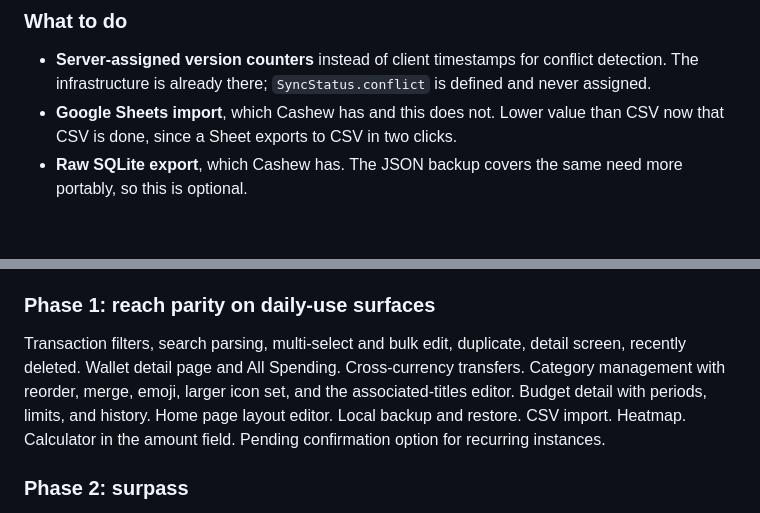
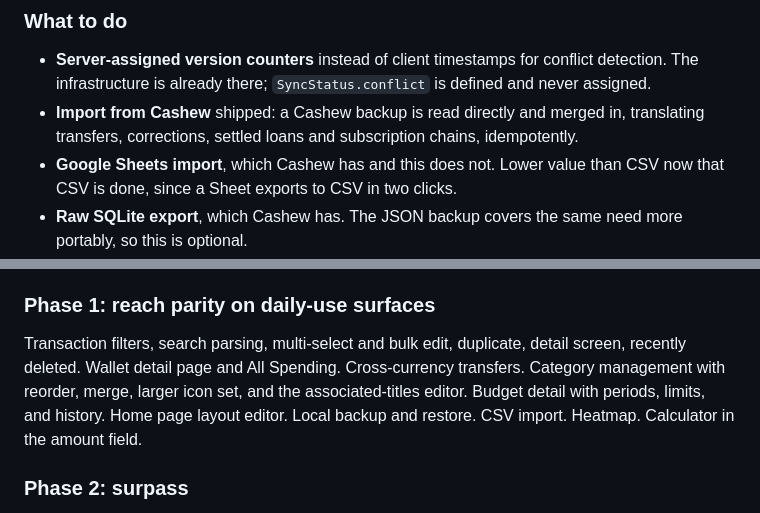
Before and after one commit to theprantadutta/the_accountant, a Markdown page: docs/CASHEW_COMPARISON.md, 2 parts joined by grey strips. Rendered like a GitHub page; blank space fills up the shorter version.

```diff
--- a/docs/CASHEW_COMPARISON.md
+++ b/docs/CASHEW_COMPARISON.md
@@ -377,6 +377,7 @@ Heatmap, past-period overlays, category-over-time, wallet history. Fix the incom
 ### What to do
 
 - **Server-assigned version counters** instead of client timestamps for conflict detection. The infrastructure is already there; `SyncStatus.conflict` is defined and never assigned.
+- **Import from Cashew** shipped: a Cashew backup is read directly and merged in, translating transfers, corrections, settled loans and subscription chains, idempotently.
 - **Google Sheets import**, which Cashew has and this does not. Lower value than CSV now that CSV is done, since a Sheet exports to CSV in two clicks.
 - **Raw SQLite export**, which Cashew has. The JSON backup covers the same need more portably, so this is optional.
 
@@ -504,7 +505,7 @@ Fix everything in §18. Wire the unreachable screens. Rewrite budgets on the exi
 
 ### Phase 1: reach parity on daily-use surfaces
 
-Transaction filters, search parsing, multi-select and bulk edit, duplicate, detail screen, recently deleted. Wallet detail page and All Spending. Cross-currency transfers. Category management with reorder, merge, emoji, larger icon set, and the associated-titles editor. Budget detail with periods, limits, and history. Home page layout editor. Local backup and restore. CSV import. Heatmap. Calculator in the amount field. Pending confirmation option for recurring instances.
+Transaction filters, search parsing, multi-select and bulk edit, duplicate, detail screen, recently deleted. Wallet detail page and All Spending. Cross-currency transfers. Category management with reorder, merge, larger icon set, and the associated-titles editor. Budget detail with periods, limits, and history. Home page layout editor. Local backup and restore. CSV import. Heatmap. Calculator in the amount field.
 
 ### Phase 2: surpass
 
```
Also changed, not shown: other parts of docs/CASHEW_COMPARISON.md (+3 -3 lines).
